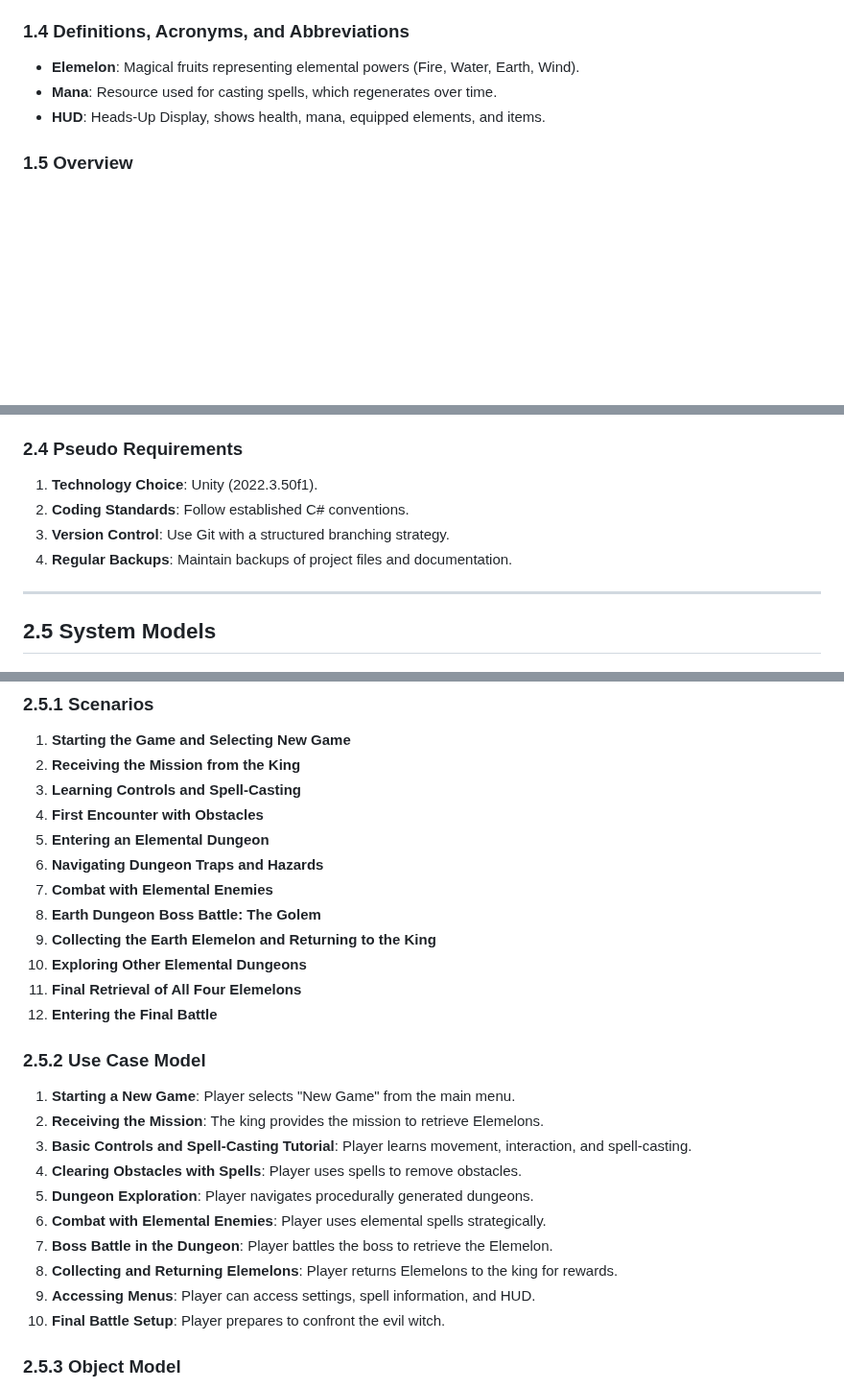
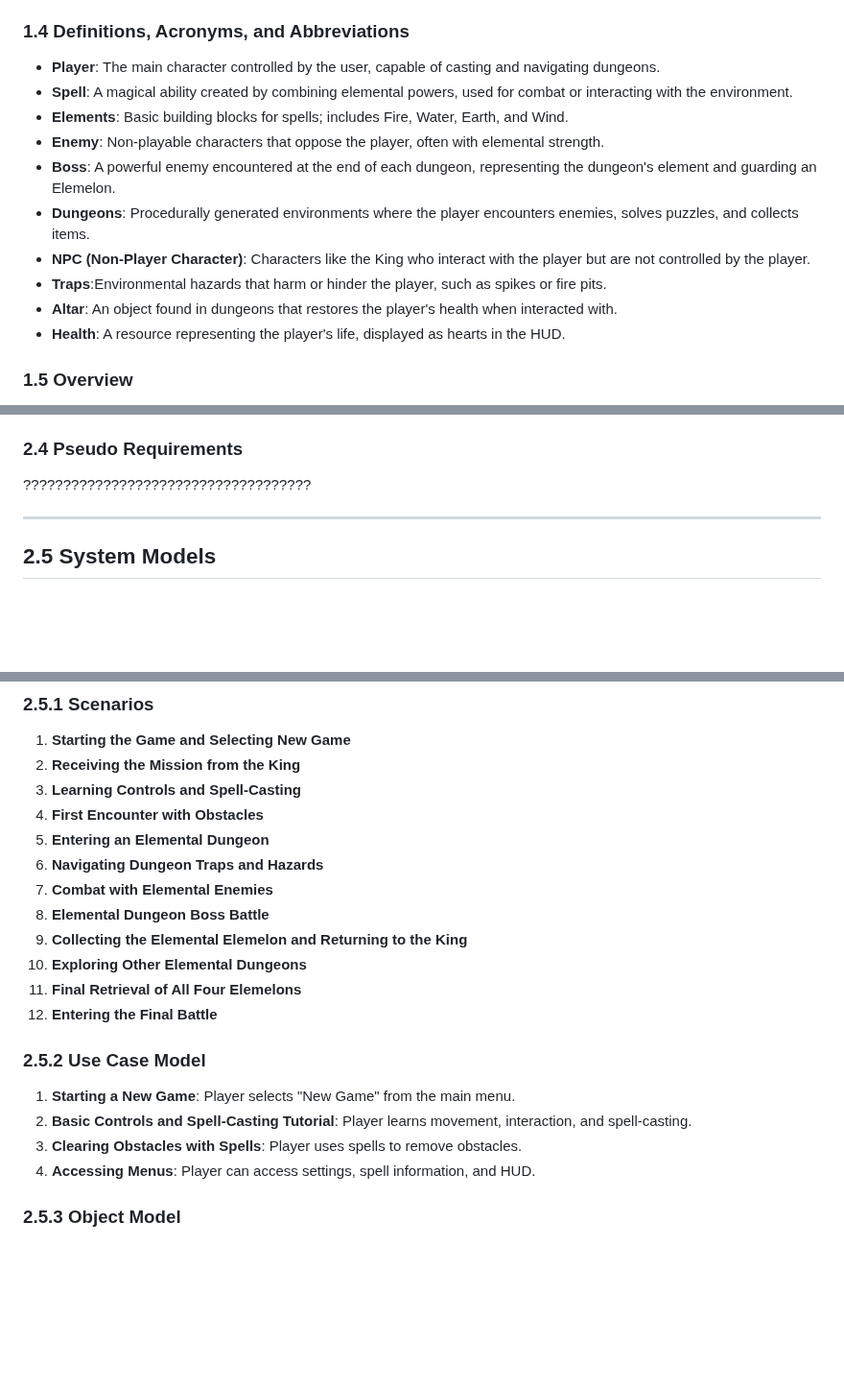
Before and after one commit to soerenfetsch/TheElemelons, a Markdown page: Development-Strategy/Requirements_Analysis.md, 3 parts joined by grey strips. Shown at 96% size. Drawn GitHub-style; blank space fills up the shorter version.

```diff
--- a/Development-Strategy/Requirements_Analysis.md
+++ b/Development-Strategy/Requirements_Analysis.md
@@ -16,9 +16,16 @@ The game is designed for casual to midcore players who enjoy fantasy, dungeon cr
 - Accessible user interface and HUD
 
 ### 1.4 Definitions, Acronyms, and Abbreviations
-- **Elemelon**: Magical fruits representing elemental powers (Fire, Water, Earth, Wind).
-- **Mana**: Resource used for casting spells, which regenerates over time.
-- **HUD**: Heads-Up Display, shows health, mana, equipped elements, and items.
+- **Player**: The main character controlled by the user, capable of casting and navigating dungeons.
+- **Spell**: A magical ability created by combining elemental powers, used for combat or interacting with the environment.
+- **Elements**: Basic building blocks for spells; includes Fire, Water, Earth, and Wind.
+- **Enemy**: Non-playable characters that oppose the player, often with elemental strength.
+- **Boss**: A powerful enemy encountered at the end of each dungeon, representing the dungeon's element and guarding an Elemelon.
+- **Dungeons**: Procedurally generated environments where the player encounters enemies, solves puzzles, and collects items.
+- **NPC (Non-Player Character)**: Characters like the King who interact with the player but are not controlled by the player.
+- **Traps**:Environmental hazards that harm or hinder the player, such as spikes or fire pits.
+- **Altar**: An object found in dungeons that restores the player's health when interacted with.
+- **Health**: A resource representing the player's life, displayed as hearts in the HUD.
 
 ### 1.5 Overview
 Players navigate elemental dungeons to retrieve the Elemelons, using unique spell combinations to overcome enemies and obstacles. Each dungeon features themed challenges, leading to a boss battle and the collection of an Elemelon.
@@ -53,10 +60,7 @@ The player takes on the role of a spellcaster tasked with exploring dungeons, us
 10. **Resource Issues**: Optimized CPU and GPU usage.
 
 ### 2.4 Pseudo Requirements
-1. **Technology Choice**: Unity (2022.3.50f1).
-2. **Coding Standards**: Follow established C# conventions.
-3. **Version Control**: Use Git with a structured branching strategy.
-4. **Regular Backups**: Maintain backups of project files and documentation.
+????????????????????????????????????
 
 ---
 
@@ -71,8 +75,8 @@ The player takes on the role of a spellcaster tasked with exploring dungeons, us
 5. **Entering an Elemental Dungeon**
 6. **Navigating Dungeon Traps and Hazards**
 7. **Combat with Elemental Enemies**
-8. **Earth Dungeon Boss Battle: The Golem**
-9. **Collecting the Earth Elemelon and Returning to the King**
+8. **Elemental Dungeon Boss Battle**
+9. **Collecting the Elemental Elemelon and Returning to the King**
 10. **Exploring Other Elemental Dungeons**
 11. **Final Retrieval of All Four Elemelons**
 12. **Entering the Final Battle**
@@ -80,15 +84,9 @@ The player takes on the role of a spellcaster tasked with exploring dungeons, us
 ### 2.5.2 Use Case Model
 
 1. **Starting a New Game**: Player selects "New Game" from the main menu.
-2. **Receiving the Mission**: The king provides the mission to retrieve Elemelons.
-3. **Basic Controls and Spell-Casting Tutorial**: Player learns movement, interaction, and spell-casting.
-4. **Clearing Obstacles with Spells**: Player uses spells to remove obstacles.
-5. **Dungeon Exploration**: Player navigates procedurally generated dungeons.
-6. **Combat with Elemental Enemies**: Player uses elemental spells strategically.
-7. **Boss Battle in the Dungeon**: Player battles the boss to retrieve the Elemelon.
-8. **Collecting and Returning Elemelons**: Player returns Elemelons to the king for rewards.
-9. **Accessing Menus**: Player can access settings, spell information, and HUD.
-10. **Final Battle Setup**: Player prepares to confront the evil witch.
+2. **Basic Controls and Spell-Casting Tutorial**: Player learns movement, interaction, and spell-casting.
+3. **Clearing Obstacles with Spells**: Player uses spells to remove obstacles.
+4. **Accessing Menus**: Player can access settings, spell information, and HUD.
 
 ### 2.5.3 Object Model
 
```
